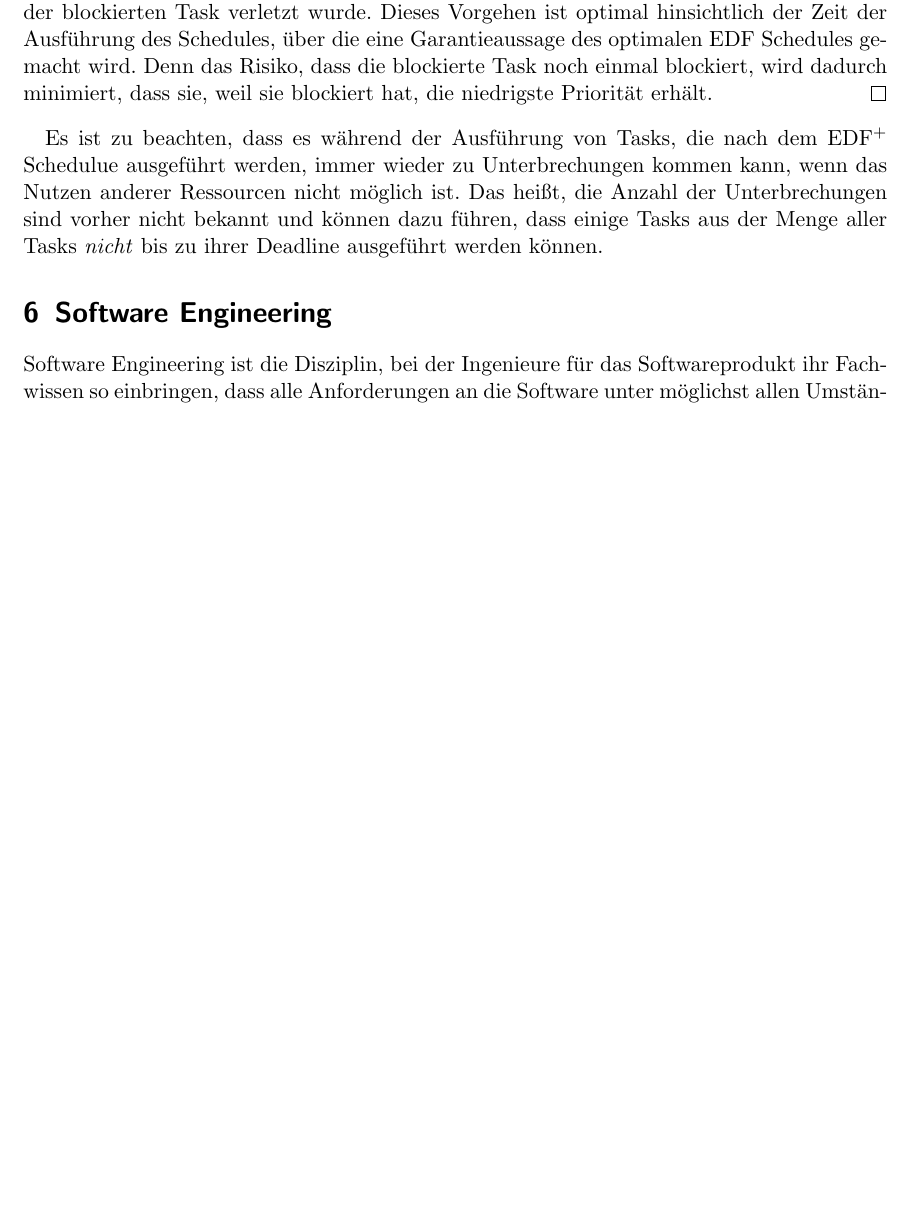
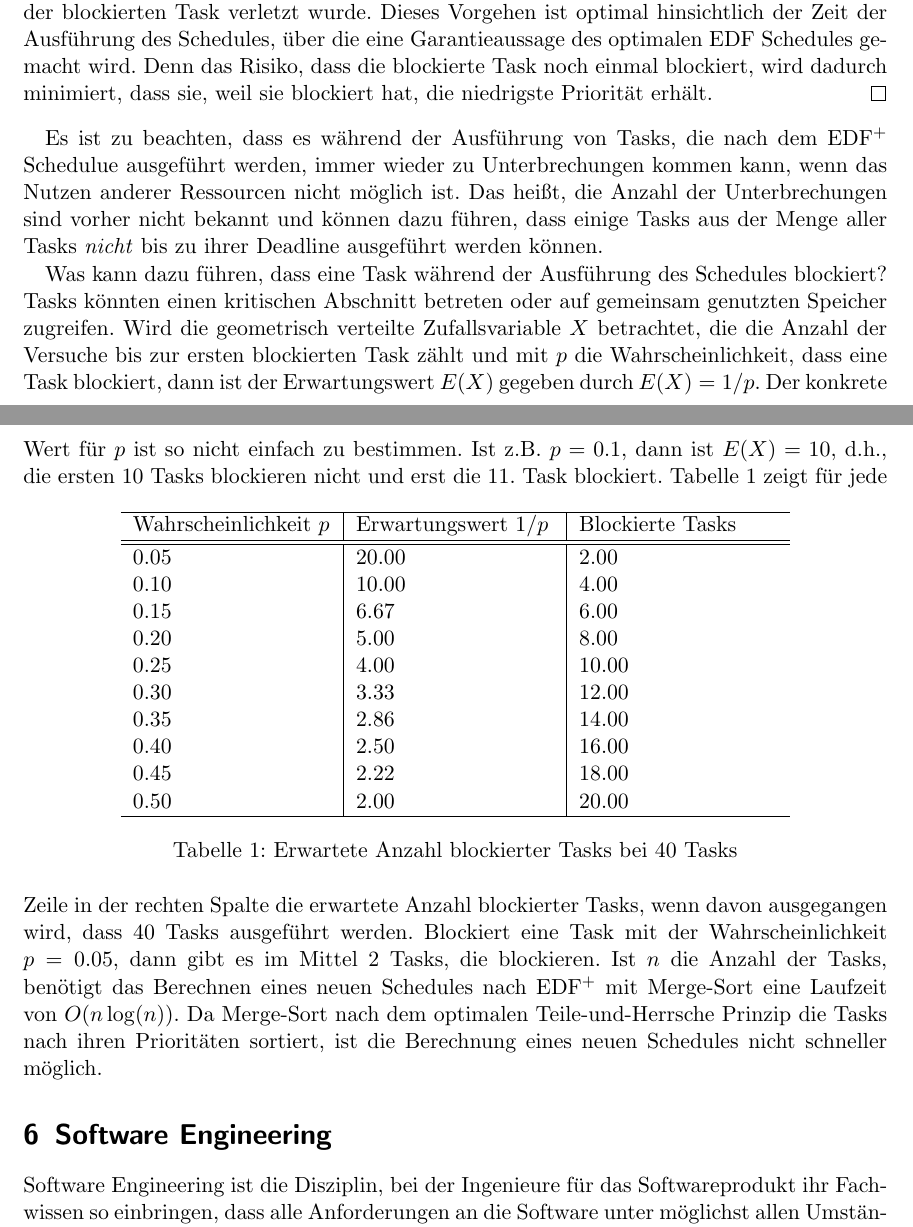
Before and after one commit to hjstephan86/cmos, a LaTeX document (doc/cmos.tex): part of page 6 of 8 before the commit and two parts of pages 6 and 7 of 8 after it, the two joined at a grey line, cut so that both start at the same text, the shorter picture padded with empty space. Compiled offline with pdfLaTeX.

Commit message:
Erwartete Anzahl an blockierten Tasks

```diff
--- a/doc/cmos.tex
+++ b/doc/cmos.tex
@@ -206,6 +206,31 @@ Earliest Deadline First (EDF) ist eine Vorgehensweise zur Scheduleberechnung, be
 \end{proof}
 Es ist zu beachten, dass es während der Ausführung von Tasks, die nach dem EDF$^+$ Schedulue ausgeführt werden, immer wieder zu Unterbrechungen kommen kann, wenn das Nutzen anderer Ressourcen nicht möglich ist. Das heißt, die Anzahl der Unterbrechungen sind vorher nicht bekannt und können dazu führen, dass einige Tasks aus der Menge aller Tasks \textit{nicht} bis zu ihrer Deadline ausgeführt werden können.
 
+Was kann dazu führen, dass eine Task während der Ausführung des Schedules blockiert? Tasks könnten einen kritischen Abschnitt betreten oder auf gemeinsam genutzten Speicher zugreifen. Wird die geometrisch verteilte Zufallsvariable $X$ betrachtet, die die Anzahl der Versuche bis zur ersten blockierten Task zählt und mit $p$ die Wahrscheinlichkeit, dass eine Task blockiert, dann ist der Erwartungswert $E(X)$ gegeben durch $E(X)= 1 / p$. Der konkrete Wert für $p$ ist so nicht einfach zu bestimmen. Ist z.B. $p = 0.1$, dann ist $E(X) = 10$, d.h., die ersten 10 Tasks blockieren nicht und erst die 11. Task blockiert.
+\begin{table}[h]
+	\centering
+	\begin{tabular}{m{3.5cm}|m{3.5cm}|m{3.5cm}}
+		\hline
+		Wahrscheinlichkeit $p$ & Erwartungswert $1/p$ & Blockierte Tasks\\
+		\hline\hline
+		0.05 & 20.00 & 2.00 \\
+		0.10 & 10.00 & 4.00 \\
+		0.15 & 6.67 & 6.00 \\
+		0.20 & 5.00 & 8.00 \\
+		0.25 & 4.00 & 10.00 \\
+		0.30 & 3.33 & 12.00 \\
+		0.35 & 2.86 & 14.00 \\
+		0.40 & 2.50 & 16.00 \\
+		0.45 & 2.22 & 18.00 \\
+		0.50 & 2.00 & 20.00 \\
+		\hline
+	\end{tabular}
+	\caption{Erwartete Anzahl blockierter Tasks bei 40 Tasks}
+	\label{tab:geometric-expectation}
+\end{table}
+Tabelle \ref{tab:geometric-expectation} zeigt für jede Zeile in der rechten Spalte die erwartete Anzahl blockierter Tasks, wenn davon ausgegangen wird, dass 40 Tasks ausgeführt werden. Blockiert eine Task mit der Wahrscheinlichkeit $p = 0.05$, dann gibt es im Mittel 2 Tasks, die blockieren. Ist $n$ die Anzahl der Tasks, benötigt das Berechnen eines neuen Schedules nach EDF$^+$ mit Merge-Sort eine Laufzeit von $O(n \log(n))$. Da Merge-Sort nach dem optimalen Teile-und-Herrsche Prinzip die Tasks nach ihren Prioritäten sortiert, ist die Berechnung eines neuen Schedules nicht schneller möglich.
+
+
 \section{Software Engineering}
 Software Engineering ist die Disziplin, bei der Ingenieure für das Softwareprodukt ihr Fachwissen so einbringen, dass alle Anforderungen an die Software unter möglichst allen Umstän-den erfüllt werden. Das heißt, zu jeder Zeit und unabhängig von ihrer Auslastung und Umgebung muss die Software alle Prozessanfragen aller Benutzer bearbeiten entsprechend der spezifizierten Anforderungen. Erst so wird den Benutzern mit der Software ermöglicht, Aufgaben und Abläufe zu bearbeiten. Wichtige Anforderungen an die Software sind z.B. die Benutzerfreundlichkeit, Zuverlässigkeit und Robustheit. Zur Benutzerfreundlichkeit zählen zum Beispiel einfache und intuitive Bedienung der Software und die Effizienz.
 
```
Also changed, not shown: doc/cmos.pdf, doc/cmos.tex (4 more changed lines).
